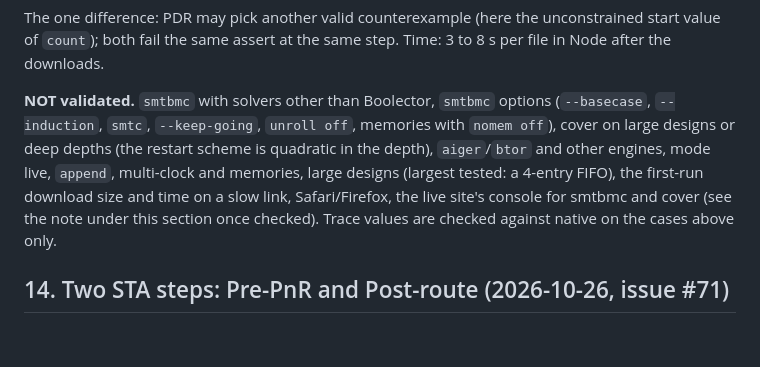
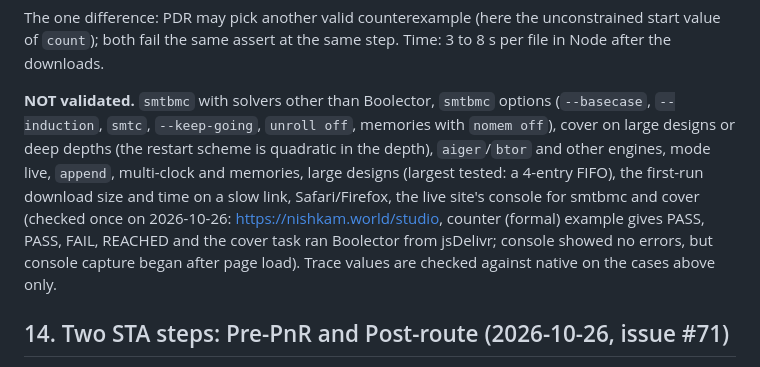
Before and after one commit to yashv373/nishkam-tool, a Markdown page: docs/validation/README.md, the part around the change. Drawn GitHub-style; blank space fills up the shorter version.

Commit message:
Sync docs/validation from Nishkam fc4ce2f

```diff
--- a/docs/validation/README.md
+++ b/docs/validation/README.md
@@ -716,7 +716,7 @@ Native runs use yices, ours Boolector, on the same `.sby` files (engine line `sm
 
 The one difference: PDR may pick another valid counterexample (here the unconstrained start value of `count`); both fail the same assert at the same step. Time: 3 to 8 s per file in Node after the downloads.
 
-**NOT validated.** `smtbmc` with solvers other than Boolector, `smtbmc` options (`--basecase`, `--induction`, `smtc`, `--keep-going`, `unroll off`, memories with `nomem off`), cover on large designs or deep depths (the restart scheme is quadratic in the depth), `aiger`/`btor` and other engines, mode live, `append`, multi-clock and memories, large designs (largest tested: a 4-entry FIFO), the first-run download size and time on a slow link, Safari/Firefox, the live site's console for smtbmc and cover (see the note under this section once checked). Trace values are checked against native on the cases above only.
+**NOT validated.** `smtbmc` with solvers other than Boolector, `smtbmc` options (`--basecase`, `--induction`, `smtc`, `--keep-going`, `unroll off`, memories with `nomem off`), cover on large designs or deep depths (the restart scheme is quadratic in the depth), `aiger`/`btor` and other engines, mode live, `append`, multi-clock and memories, large designs (largest tested: a 4-entry FIFO), the first-run download size and time on a slow link, Safari/Firefox, the live site's console for smtbmc and cover (checked once on 2026-10-26: https://nishkam.world/studio, counter (formal) example gives PASS, PASS, FAIL, REACHED and the cover task ran Boolector from jsDelivr; console showed no errors, but console capture began after page load). Trace values are checked against native on the cases above only.
 
 ## 14. Two STA steps: Pre-PnR and Post-route (2026-10-26, issue #71)
 
```
